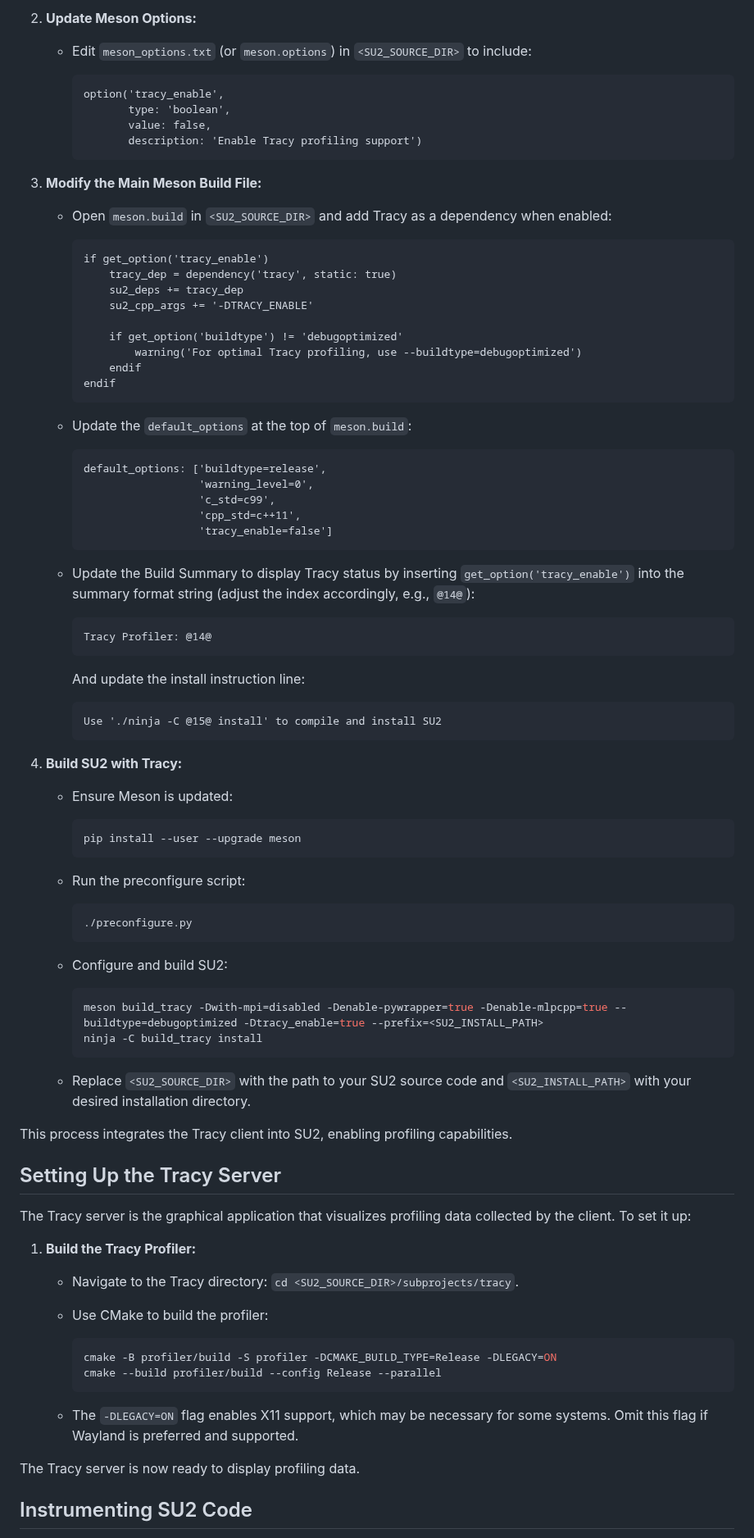
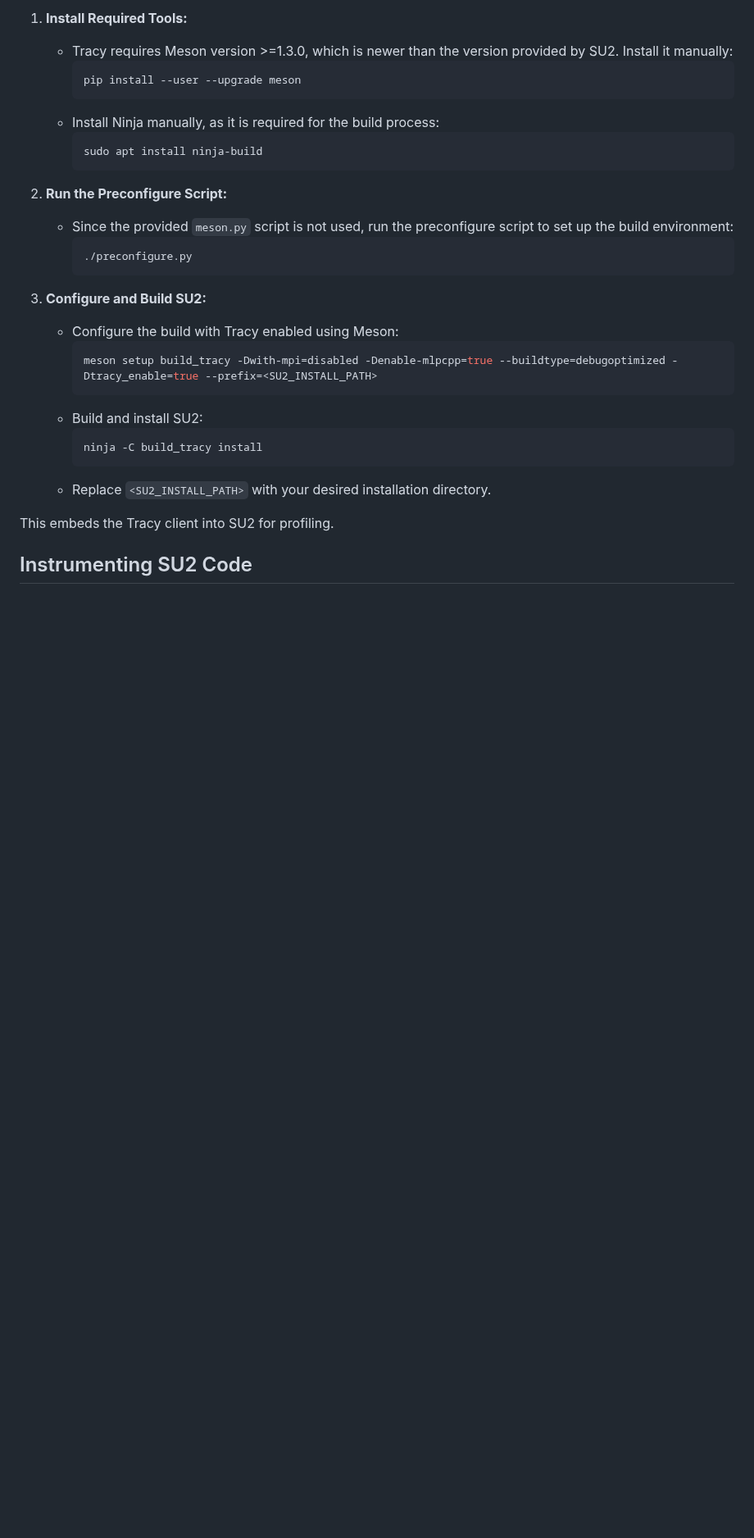
Before and after one commit to su2code/su2code.github.io, a Markdown page: _docs_v7/Tracy-Integration.md, the part around one of its changes. Shown at 82% size. Rendered like a GitHub page; blank space fills up the shorter version.

````diff
--- a/_docs_v7/Tracy-Integration.md
+++ b/_docs_v7/Tracy-Integration.md
@@ -56,94 +22,31 @@ To embed the Tracy client into SU2, you need to modify the Meson build configura
-2. **Update Meson Options:**
-
-   - Edit `meson_options.txt` (or `meson.options`) in `<SU2_SOURCE_DIR>` to include:
-
-     ```meson
-     option('tracy_enable',
-            type: 'boolean',
-            value: false,
-            description: 'Enable Tracy profiling support')
-     ```
-
-3. **Modify the Main Meson Build File:**
-
-   - Open `meson.build` in `<SU2_SOURCE_DIR>` and add Tracy as a dependency when enabled:
-
-     ```meson
-     if get_option('tracy_enable')
-         tracy_dep = dependency('tracy', static: true)
-         su2_deps += tracy_dep
-         su2_cpp_args += '-DTRACY_ENABLE'
-
-         if get_option('buildtype') != 'debugoptimized'
-             warning('For optimal Tracy profiling, use --buildtype=debugoptimized')
-         endif
-     endif
-     ```
-
-   - Update the `default_options` at the top of `meson.build`:
-
-     ```meson
-     default_options: ['buildtype=release',
-                       'warning_level=0',
-                       'c_std=c99',
-                       'cpp_std=c++11',
-                       'tracy_enable=false']
-     ```
-
-   - Update the Build Summary to display Tracy status by inserting `get_option('tracy_enable')` into the summary format string (adjust the index accordingly, e.g., `@14@`):
-
-     ```meson
-     Tracy Profiler: @14@
-     ```
-
-     And update the install instruction line:
-
-     ```meson
-     Use './ninja -C @15@ install' to compile and install SU2
-     ```
-
-4. **Build SU2 with Tracy:**
-
-   - Ensure Meson is updated:
-
+1. **Install Required Tools:**
+   - Tracy requires Meson version >=1.3.0, which is newer than the version provided by SU2. Install it manually:
      ```bash
      pip install --user --upgrade meson
      ```
+   - Install Ninja manually, as it is required for the build process:
+     ```bash
+     sudo apt install ninja-build
+     ```
 
-   - Run the preconfigure script:
-
+2. **Run the Preconfigure Script:**
+   - Since the provided `meson.py` script is not used, run the preconfigure script to set up the build environment:
      ```bash
      ./preconfigure.py
      ```
 
-   - Configure and build SU2:
-
+3. **Configure and Build SU2:**
+   - Configure the build with Tracy enabled using Meson:
      ```bash
-     meson build_tracy -Dwith-mpi=disabled -Denable-pywrapper=true -Denable-mlpcpp=true --buildtype=debugoptimized -Dtracy_enable=true --prefix=<SU2_INSTALL_PATH>
+     meson setup build_tracy -Dwith-mpi=disabled -Denable-mlpcpp=true --buildtype=debugoptimized -Dtracy_enable=true --prefix=<SU2_INSTALL_PATH>
+     ```
+   - Build and install SU2:
+     ```bash
      ninja -C build_tracy install
      ```
+   - Replace `<SU2_INSTALL_PATH>` with your desired installation directory.
 
-   - Replace `<SU2_SOURCE_DIR>` with the path to your SU2 source code and `<SU2_INSTALL_PATH>` with your desired installation directory.
-
-This process integrates the Tracy client into SU2, enabling profiling capabilities.
-
-## Setting Up the Tracy Server
-
-The Tracy server is the graphical application that visualizes profiling data collected by the client. To set it up:
-
-1. **Build the Tracy Profiler:**
-
-   - Navigate to the Tracy directory: `cd <SU2_SOURCE_DIR>/subprojects/tracy`.
-   - Use CMake to build the profiler:
-
-     ```bash
-     cmake -B profiler/build -S profiler -DCMAKE_BUILD_TYPE=Release -DLEGACY=ON
-     cmake --build profiler/build --config Release --parallel
-     ```
-
-   - The `-DLEGACY=ON` flag enables X11 support, which may be necessary for some systems. Omit this flag if Wayland is preferred and supported.
-
-The Tracy server is now ready to display profiling data.
+This embeds the Tracy client into SU2 for profiling.
 
 ## Instrumenting SU2 Code
 
````
Also changed, not shown: other parts of _docs_v7/Tracy-Integration.md (+25 -70 lines).
